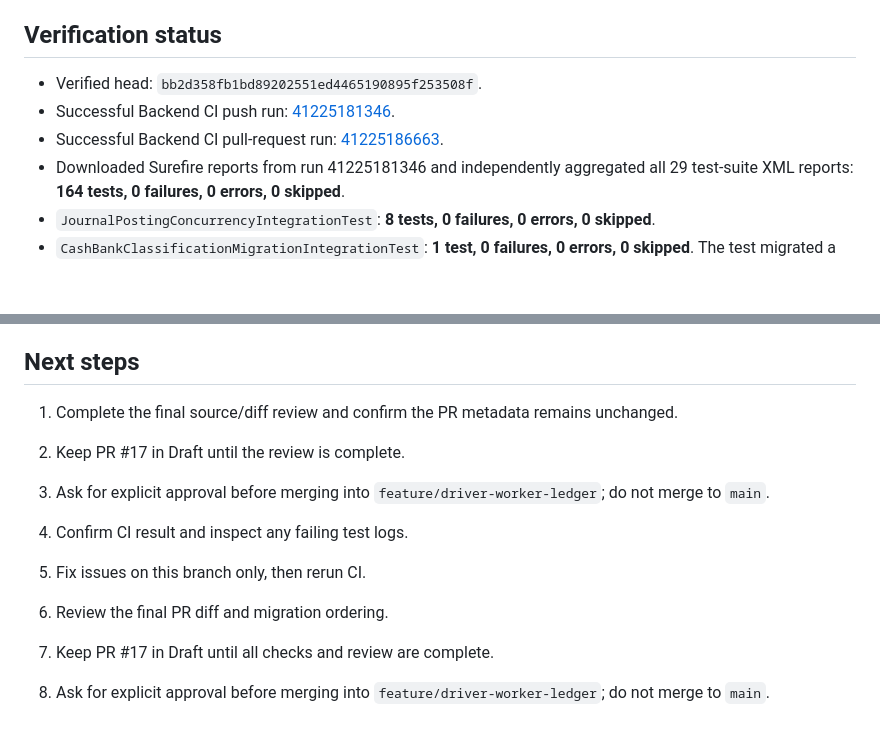
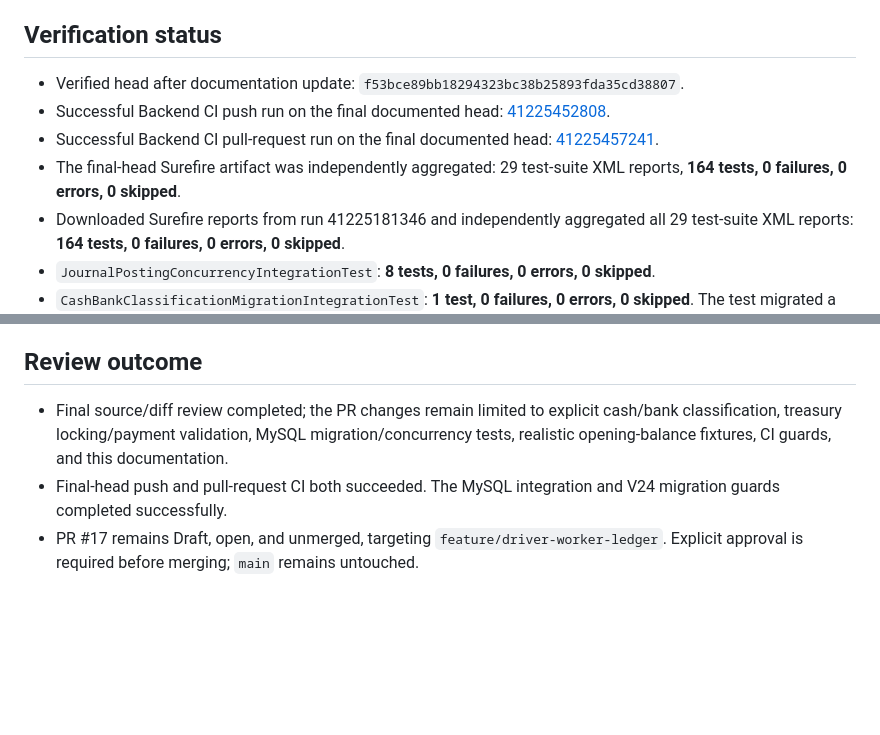
Before and after one commit to MohammedAli01020/contractor-manager, a Markdown page: docs/ACCOUNTING-TREASURY-CONCURRENCY-2026-10-31.md, 2 parts joined by grey strips. Rendered like a GitHub page; blank space fills up the shorter version.

Commit message:
docs(accounting): finalize treasury hardening verification

```diff
--- a/docs/ACCOUNTING-TREASURY-CONCURRENCY-2026-10-31.md
+++ b/docs/ACCOUNTING-TREASURY-CONCURRENCY-2026-10-31.md
@@ -35,9 +35,10 @@
 
 ## Verification status
 
-- Verified head: `bb2d358fb1bd89202551ed4465190895f253508f`.
-- Successful Backend CI push run: [41225181346](https://github.com/MohammedAli01020/contractor-manager/actions/runs/41225181346).
-- Successful Backend CI pull-request run: [41225186663](https://github.com/MohammedAli01020/contractor-manager/actions/runs/41225186663).
+- Verified head after documentation update: `f53bce89bb18294323bc38b25893fda35cd38807`.
+- Successful Backend CI push run on the final documented head: [41225452808](https://github.com/MohammedAli01020/contractor-manager/actions/runs/41225452808).
+- Successful Backend CI pull-request run on the final documented head: [41225457241](https://github.com/MohammedAli01020/contractor-manager/actions/runs/41225457241).
+- The final-head Surefire artifact was independently aggregated: 29 test-suite XML reports, **164 tests, 0 failures, 0 errors, 0 skipped**.
 - Downloaded Surefire reports from run 41225181346 and independently aggregated all 29 test-suite XML reports: **164 tests, 0 failures, 0 errors, 0 skipped**.
 - `JournalPostingConcurrencyIntegrationTest`: **8 tests, 0 failures, 0 errors, 0 skipped**.
 - `CashBankClassificationMigrationIntegrationTest`: **1 test, 0 failures, 0 errors, 0 skipped**. The test migrated a disposable MySQL database through V23, inserted representative existing tenant/account data, applied V24, and verified the intended classifications and unchanged existing account data.
@@ -46,14 +47,8 @@
 - No migration was run against a real/deployed database.
 - PR #17 remains Draft and unmerged. No changes were made to `main`.
 
-## Next steps
+## Review outcome
 
-1. Complete the final source/diff review and confirm the PR metadata remains unchanged.
-2. Keep PR #17 in Draft until the review is complete.
-3. Ask for explicit approval before merging into `feature/driver-worker-ledger`; do not merge to `main`.
-
-1. Confirm CI result and inspect any failing test logs.
-2. Fix issues on this branch only, then rerun CI.
-3. Review the final PR diff and migration ordering.
-4. Keep PR #17 in Draft until all checks and review are complete.
-5. Ask for explicit approval before merging into `feature/driver-worker-ledger`; do not merge to `main`.
+- Final source/diff review completed; the PR changes remain limited to explicit cash/bank classification, treasury locking/payment validation, MySQL migration/concurrency tests, realistic opening-balance fixtures, CI guards, and this documentation.
+- Final-head push and pull-request CI both succeeded. The MySQL integration and V24 migration guards completed successfully.
+- PR #17 remains Draft, open, and unmerged, targeting `feature/driver-worker-ledger`. Explicit approval is required before merging; `main` remains untouched.
```
